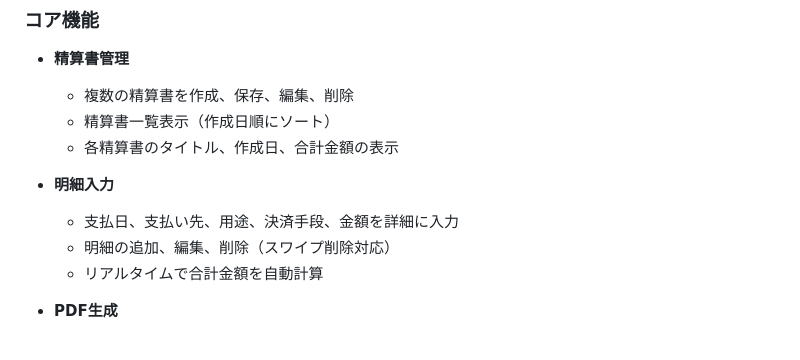
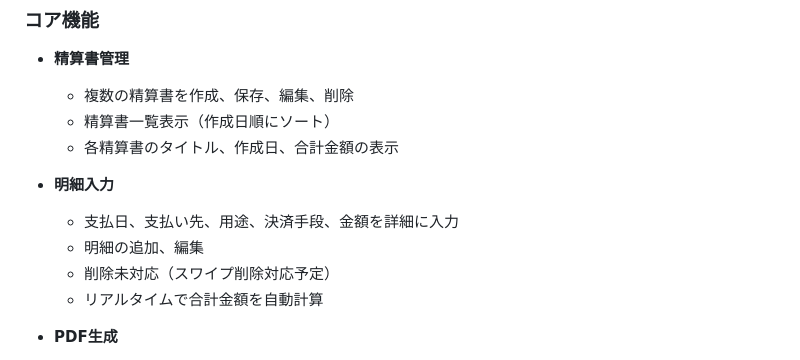
Before and after one commit to kyo09427/Invoice_Crater, a Markdown page: README.md, the part around the change. GitHub-like rendering.

```diff
--- a/README.md
+++ b/README.md
@@ -31,7 +31,8 @@ Flutterで作成された精算書作成・管理アプリケーションです
 
 - **明細入力**
   - 支払日、支払い先、用途、決済手段、金額を詳細に入力
-  - 明細の追加、編集、削除（スワイプ削除対応）
+  - 明細の追加、編集
+  - 削除未対応（スワイプ削除対応予定）
   - リアルタイムで合計金額を自動計算
 
 - **PDF生成**
```
